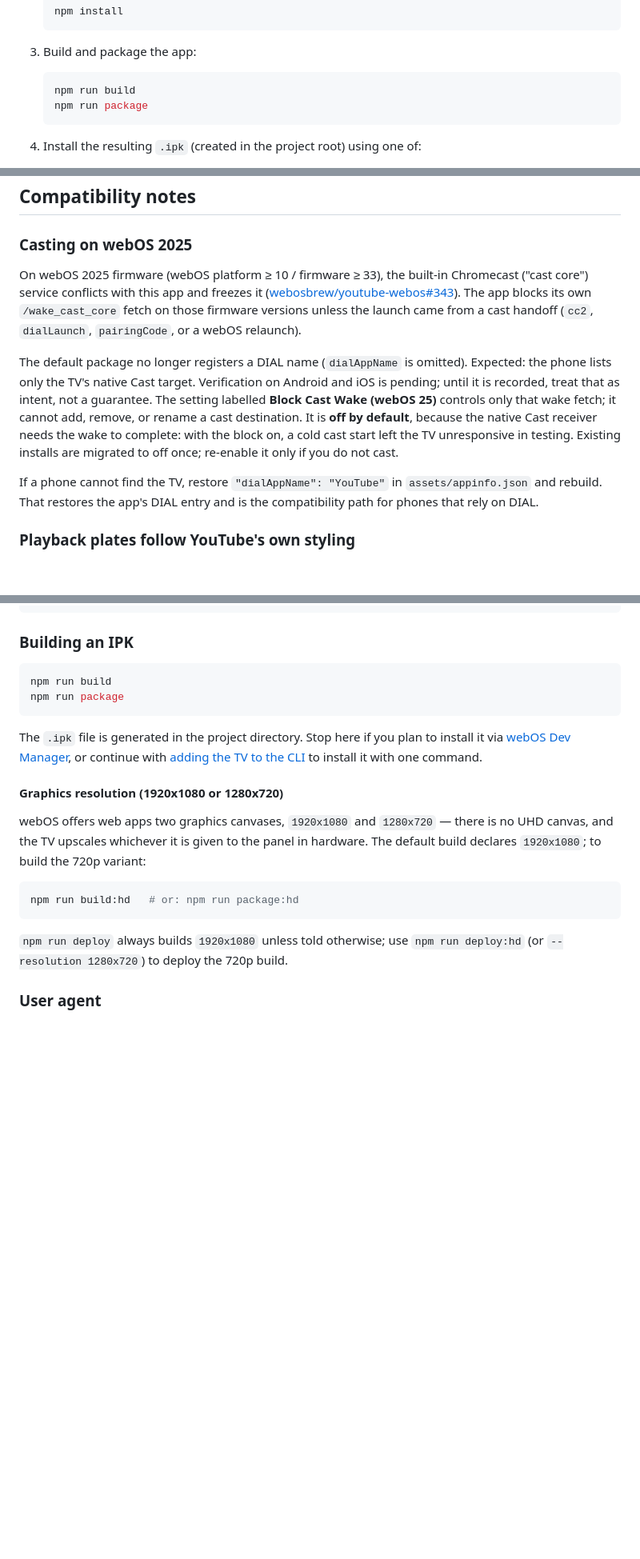
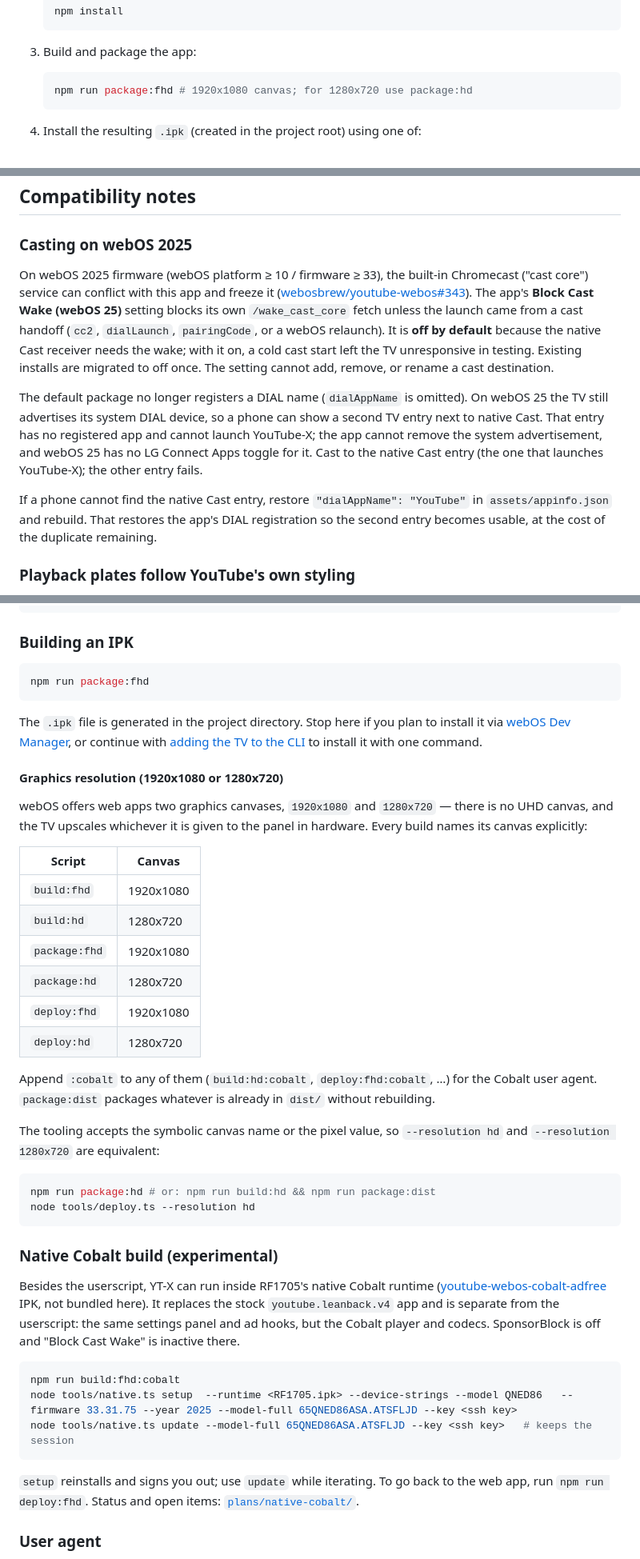
Before and after one commit to nerowentah/webos-addons, a Markdown page: YT-X/README.md, 3 parts joined by grey strips. Shown at 80% size. Rendered like a GitHub page; blank space fills up the shorter version.

Commit message:
docs: native Cobalt build section in README
Co-Authored-By: Claude Sonnet 5.5 <noreply@anthropic.com>

````diff
--- a/YT-X/README.md
+++ b/YT-X/README.md
@@ -128,8 +131,7 @@ to build from source instead, continue below.
 3. Build and package the app:
 
    ```sh
-   npm run build
-   npm run package
+   npm run package:fhd # 1920x1080 canvas; for 1280x720 use package:hd
    ```
 
 4. Install the resulting `.ipk` (created in the project root) using one of:
@@ -229,25 +231,26 @@ luna-send-pub -n 1 'luna://com.webos.service.eim/deleteDevice' '{"appId":"youtub
 ### Casting on webOS 2025
 
 On webOS 2025 firmware (webOS platform ≥ 10 / firmware ≥ 33), the built-in
-Chromecast ("cast core") service conflicts with this app and freezes it
+Chromecast ("cast core") service can conflict with this app and freeze it
 ([webosbrew/youtube-webos#343](https://github.com/webosbrew/youtube-webos/issues/343)).
-The app blocks its own `/wake_cast_core` fetch on those firmware versions
-unless the launch came from a cast handoff (`cc2`, `dialLaunch`,
-`pairingCode`, or a webOS relaunch).
+The app's **Block Cast Wake (webOS 25)** setting blocks its own
+`/wake_cast_core` fetch unless the launch came from a cast handoff (`cc2`,
+`dialLaunch`, `pairingCode`, or a webOS relaunch). It is **off by default**
+because the native Cast receiver needs the wake; with it on, a cold cast start
+left the TV unresponsive in testing. Existing installs are migrated to off
+once. The setting cannot add, remove, or rename a cast destination.
 
 The default package no longer registers a DIAL name (`dialAppName` is omitted).
-Expected: the phone lists only the TV's native Cast target. Verification on
-Android and iOS is pending; until it is recorded, treat that as intent, not a
-guarantee. The setting labelled
-**Block Cast Wake (webOS 25)** controls only that wake fetch; it cannot add,
-remove, or rename a cast destination. It is **off by default**, because the
-native Cast receiver needs the wake to complete: with the block on, a cold cast
-start left the TV unresponsive in testing. Existing installs are migrated to
-off once; re-enable it only if you do not cast.
+On webOS 25 the TV still advertises its system DIAL device, so a phone can show
+a second TV entry next to native Cast. That entry has no registered app and
+cannot launch YouTube-X; the app cannot remove the system advertisement, and
+webOS 25 has no LG Connect Apps toggle for it. Cast to the native Cast entry
+(the one that launches YouTube-X); the other entry fails.
 
-If a phone cannot find the TV, restore `"dialAppName": "YouTube"` in
-`assets/appinfo.json` and rebuild. That restores the app's DIAL entry and is
-the compatibility path for phones that rely on DIAL.
+If a phone cannot find the native Cast entry, restore
+`"dialAppName": "YouTube"` in `assets/appinfo.json` and rebuild. That restores
+the app's DIAL registration so the second entry becomes usable, at the cost of
+the duplicate remaining.
 
 ### Playback plates follow YouTube's own styling
 
@@ -279,8 +282,7 @@ npm install
 ### Building an IPK
 
 ```sh
-npm run build
-npm run package
+npm run package:fhd
 ```
 
 The `.ipk` file is generated in the project directory. Stop here if you plan to
@@ -292,14 +294,46 @@ it with one command.
 
 webOS offers web apps two graphics canvases, `1920x1080` and `1280x720` — there
 is no UHD canvas, and the TV upscales whichever it is given to the panel in
-hardware. The default build declares `1920x1080`; to build the 720p variant:
+hardware. Every build names its canvas explicitly:
+
+| Script        | Canvas    |
+| ------------- | --------- |
+| `build:fhd`   | 1920x1080 |
+| `build:hd`    | 1280x720  |
+| `package:fhd` | 1920x1080 |
+| `package:hd`  | 1280x720  |
+| `deploy:fhd`  | 1920x1080 |
+| `deploy:hd`   | 1280x720  |
+
+Append `:cobalt` to any of them (`build:hd:cobalt`, `deploy:fhd:cobalt`, …) for
+the Cobalt user agent. `package:dist` packages whatever is already in `dist/`
+without rebuilding.
+
+The tooling accepts the symbolic canvas name or the pixel value, so
+`--resolution hd` and `--resolution 1280x720` are equivalent:
 
 ```sh
-npm run build:hd   # or: npm run package:hd
+npm run package:hd # or: npm run build:hd && npm run package:dist
+node tools/deploy.ts --resolution hd
 ```
 
-`npm run deploy` always builds `1920x1080` unless told otherwise; use
-`npm run deploy:hd` (or `--resolution 1280x720`) to deploy the 720p build.
+### Native Cobalt build (experimental)
+
+Besides the userscript, YT-X can run inside RF1705's native Cobalt runtime
+([youtube-webos-cobalt-adfree](https://github.com/RF1705/youtube-webos-cobalt-adfree)
+IPK, not bundled here). It replaces the stock `youtube.leanback.v4` app and is
+separate from the userscript: the same settings panel and ad hooks, but the Cobalt
+player and codecs. SponsorBlock is off and "Block Cast Wake" is inactive there.
+
+```sh
+npm run build:fhd:cobalt
+node tools/native.ts setup  --runtime <RF1705.ipk> --device-strings --model QNED86   --firmware 33.31.75 --year 2025 --model-full 65QNED86ASA.ATSFLJD --key <ssh key>
+node tools/native.ts update --model-full 65QNED86ASA.ATSFLJD --key <ssh key>   # keeps the session
+```
+
+`setup` reinstalls and signs you out; use `update` while iterating. To go back to the
+web app, run `npm run deploy:fhd`. Status and open items:
+[`plans/native-cobalt/`](plans/native-cobalt/00-index.md).
 
 ### User agent
 
````
Also changed, not shown: other parts of YT-X/README.md (+16 -14 lines).
